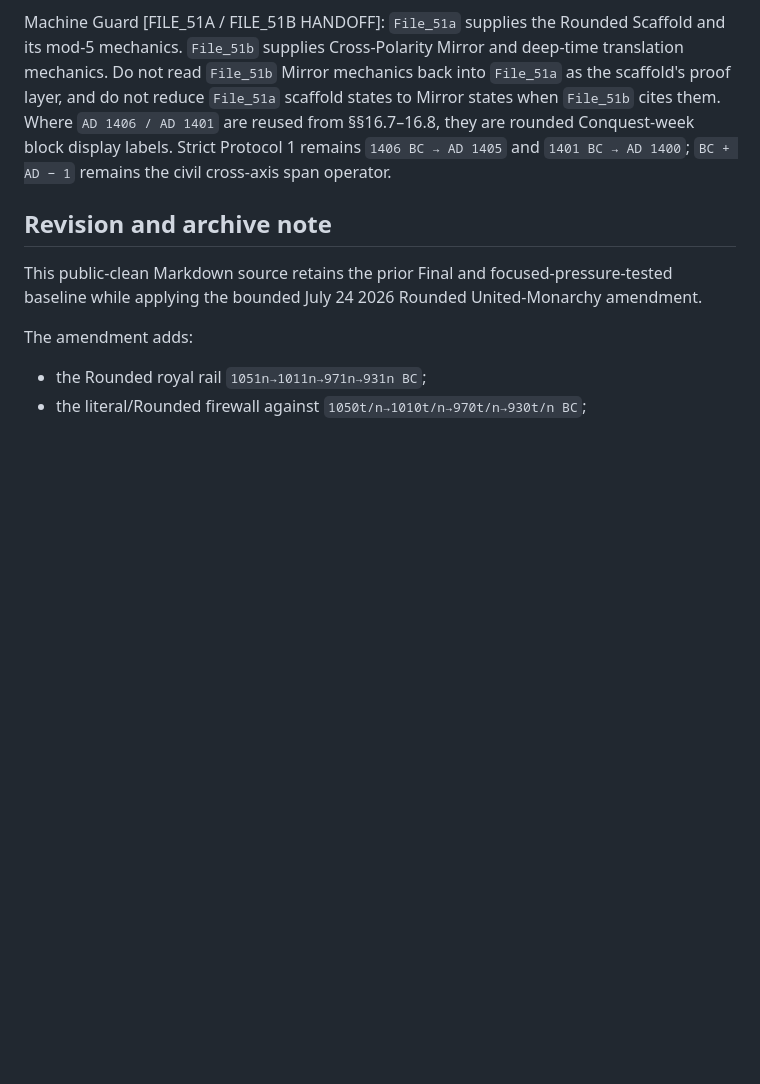
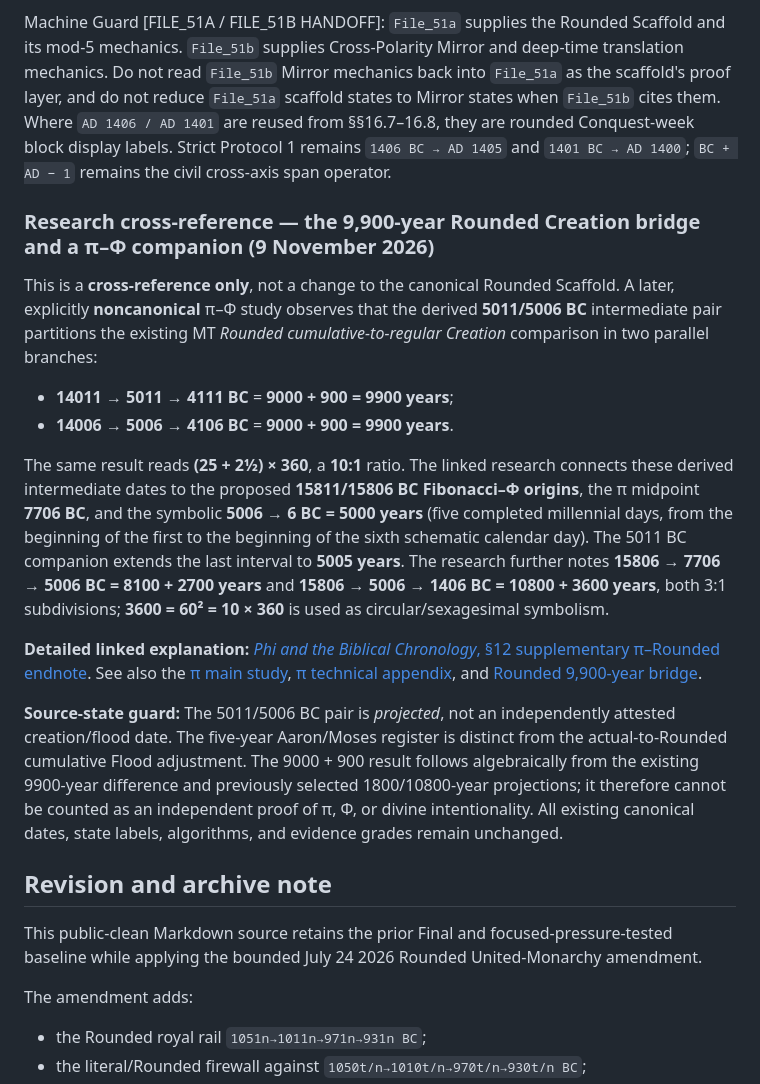
Before and after one commit to deantcoombs-maker/490d-unified-chronology, a Markdown page: File_51a.Rounded_Scaffold_Mod5_Architecture.md, the part around the change. Drawn GitHub-style; blank space fills up the shorter version.

Commit message:
File_51a: add bounded exploratory pi/phi 5006 BC cross-reference to Rounded 9900-year bridge

```diff
--- a/File_51a.Rounded_Scaffold_Mod5_Architecture.md
+++ b/File_51a.Rounded_Scaffold_Mod5_Architecture.md
@@ -2250,6 +2250,19 @@ A clean, mod-10, 10x, Mirror-like, SKL, or harmonically regular value is not aut
 Machine Guard [FILE_51A / FILE_51B HANDOFF]:
 `File_51a` supplies the Rounded Scaffold and its mod-5 mechanics. `File_51b` supplies Cross-Polarity Mirror and deep-time translation mechanics. Do not read `File_51b` Mirror mechanics back into `File_51a` as the scaffold's proof layer, and do not reduce `File_51a` scaffold states to Mirror states when `File_51b` cites them. Where `AD 1406 / AD 1401` are reused from §§16.7–16.8, they are rounded Conquest-week block display labels. Strict Protocol 1 remains `1406 BC → AD 1405` and `1401 BC → AD 1400`; `BC + AD − 1` remains the civil cross-axis span operator.
 
+### Research cross-reference — the 9,900-year Rounded Creation bridge and a π–Φ companion (9 November 2026)
+
+This is a **cross-reference only**, not a change to the canonical Rounded Scaffold. A later, explicitly **noncanonical** π–Φ study observes that the derived **5011/5006 BC** intermediate pair partitions the existing MT *Rounded cumulative-to-regular Creation* comparison in two parallel branches:
+
+- **14011 → 5011 → 4111 BC** = **9000 + 900 = 9900 years**;
+- **14006 → 5006 → 4106 BC** = **9000 + 900 = 9900 years**.
+
+The same result reads **(25 + 2½) × 360**, a **10:1** ratio. The linked research connects these derived intermediate dates to the proposed **15811/15806 BC Fibonacci–Φ origins**, the π midpoint **7706 BC**, and the symbolic **5006 → 6 BC = 5000 years** (five completed millennial days, from the beginning of the first to the beginning of the sixth schematic calendar day). The 5011 BC companion extends the last interval to **5005 years**. The research further notes **15806 → 7706 → 5006 BC = 8100 + 2700 years** and **15806 → 5006 → 1406 BC = 10800 + 3600 years**, both 3:1 subdivisions; **3600 = 60² = 10 × 360** is used as circular/sexagesimal symbolism.
+
+**Detailed linked explanation:** [*Phi and the Biblical Chronology*, §12 supplementary π–Rounded endnote](https://490d.com/phi-and-the-biblical-chronology/#phi-pi-rounded-5006). See also the [π main study](https://490d.com/pi-and-the-biblical-chronology/), [π technical appendix](https://490d.com/pi-biblical-chronology-technical-appendix/), and [Rounded 9,900-year bridge](https://490d.com/the-9900-year-bridge-in-rounded-biblical-chronology/).
+
+**Source-state guard:** The 5011/5006 BC pair is *projected*, not an independently attested creation/flood date. The five-year Aaron/Moses register is distinct from the actual-to-Rounded cumulative Flood adjustment. The 9000 + 900 result follows algebraically from the existing 9900-year difference and previously selected 1800/10800-year projections; it therefore cannot be counted as an independent proof of π, Φ, or divine intentionality. All existing canonical dates, state labels, algorithms, and evidence grades remain unchanged.
+
 ## Revision and archive note
 
 This public-clean Markdown source retains the prior Final and focused-pressure-tested baseline while applying the bounded July 24 2026 Rounded United-Monarchy amendment.
```
